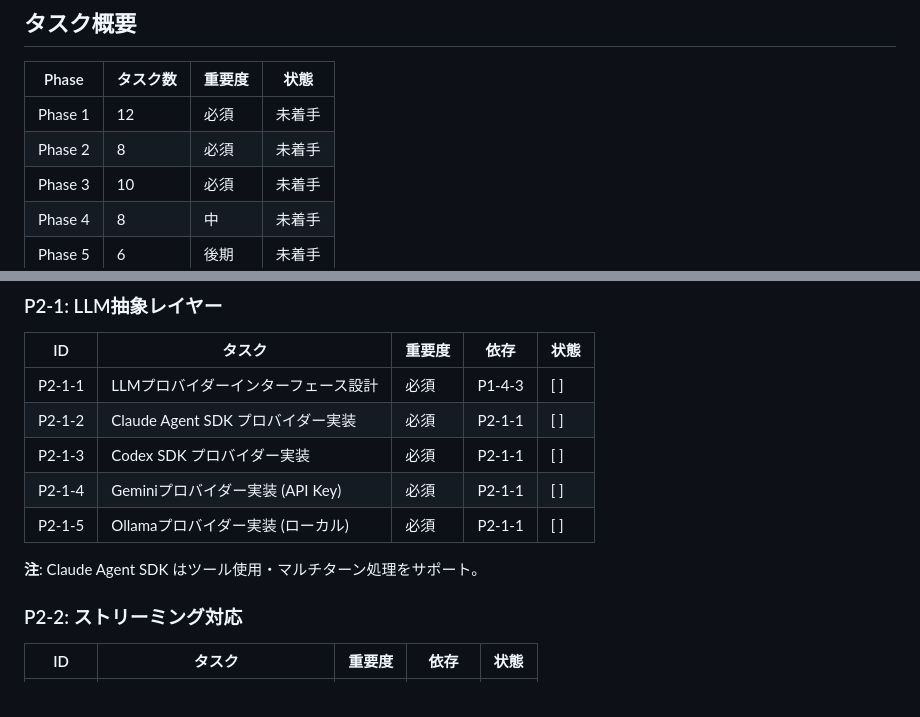
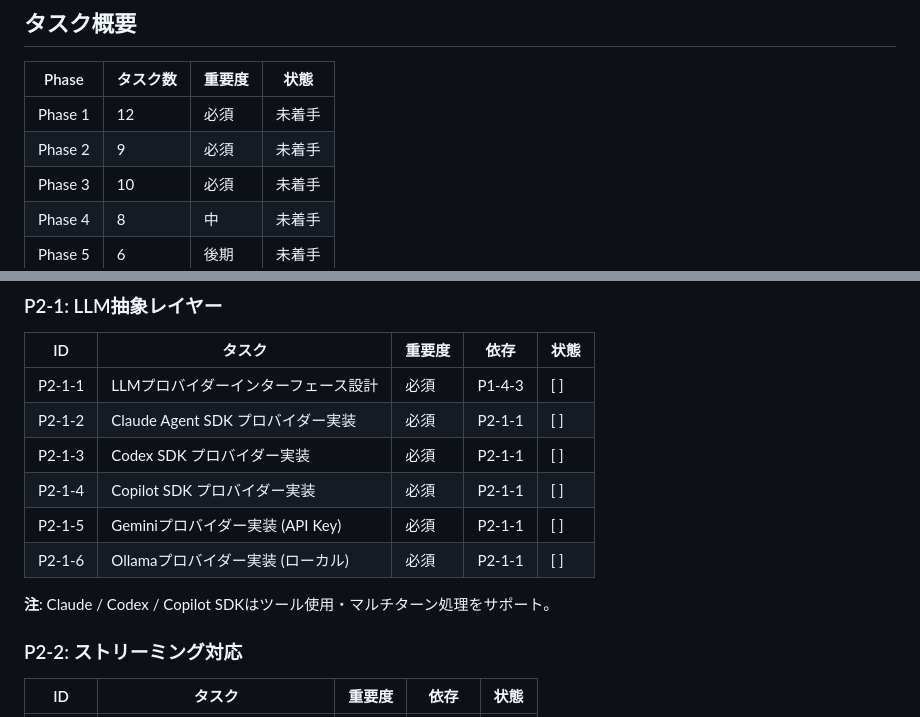
Before and after one commit to kkk9131/indra, a Markdown page: .claude/agent-docs/tasks.md, 2 parts joined by grey strips. Rendered like a GitHub page.

```diff
--- a/.claude/agent-docs/tasks.md
+++ b/.claude/agent-docs/tasks.md
@@ -5,7 +5,7 @@
 | Phase   | タスク数 | 重要度 | 状態   |
 | ------- | -------- | ------ | ------ |
 | Phase 1 | 12       | 必須   | 未着手 |
-| Phase 2 | 8        | 必須   | 未着手 |
+| Phase 2 | 9        | 必須   | 未着手 |
 | Phase 3 | 10       | 必須   | 未着手 |
 | Phase 4 | 8        | 中     | 未着手 |
 | Phase 5 | 6        | 後期   | 未着手 |
@@ -59,10 +59,11 @@
 | P2-1-1 | LLMプロバイダーインターフェース設計 | 必須   | P1-4-3 | [ ]  |
 | P2-1-2 | Claude Agent SDK プロバイダー実装   | 必須   | P2-1-1 | [ ]  |
 | P2-1-3 | Codex SDK プロバイダー実装          | 必須   | P2-1-1 | [ ]  |
-| P2-1-4 | Geminiプロバイダー実装 (API Key)    | 必須   | P2-1-1 | [ ]  |
-| P2-1-5 | Ollamaプロバイダー実装 (ローカル)   | 必須   | P2-1-1 | [ ]  |
+| P2-1-4 | Copilot SDK プロバイダー実装        | 必須   | P2-1-1 | [ ]  |
+| P2-1-5 | Geminiプロバイダー実装 (API Key)    | 必須   | P2-1-1 | [ ]  |
+| P2-1-6 | Ollamaプロバイダー実装 (ローカル)   | 必須   | P2-1-1 | [ ]  |
 
-**注**: Claude Agent SDK はツール使用・マルチターン処理をサポート。
+**注**: Claude / Codex / Copilot SDKはツール使用・マルチターン処理をサポート。
 
 ### P2-2: ストリーミング対応
 
```
Also changed, not shown: .claude/agent-docs/01-requirements.md (+5 -2 lines), .claude/agent-docs/03-tech-stack.md (+11 -0 lines).
